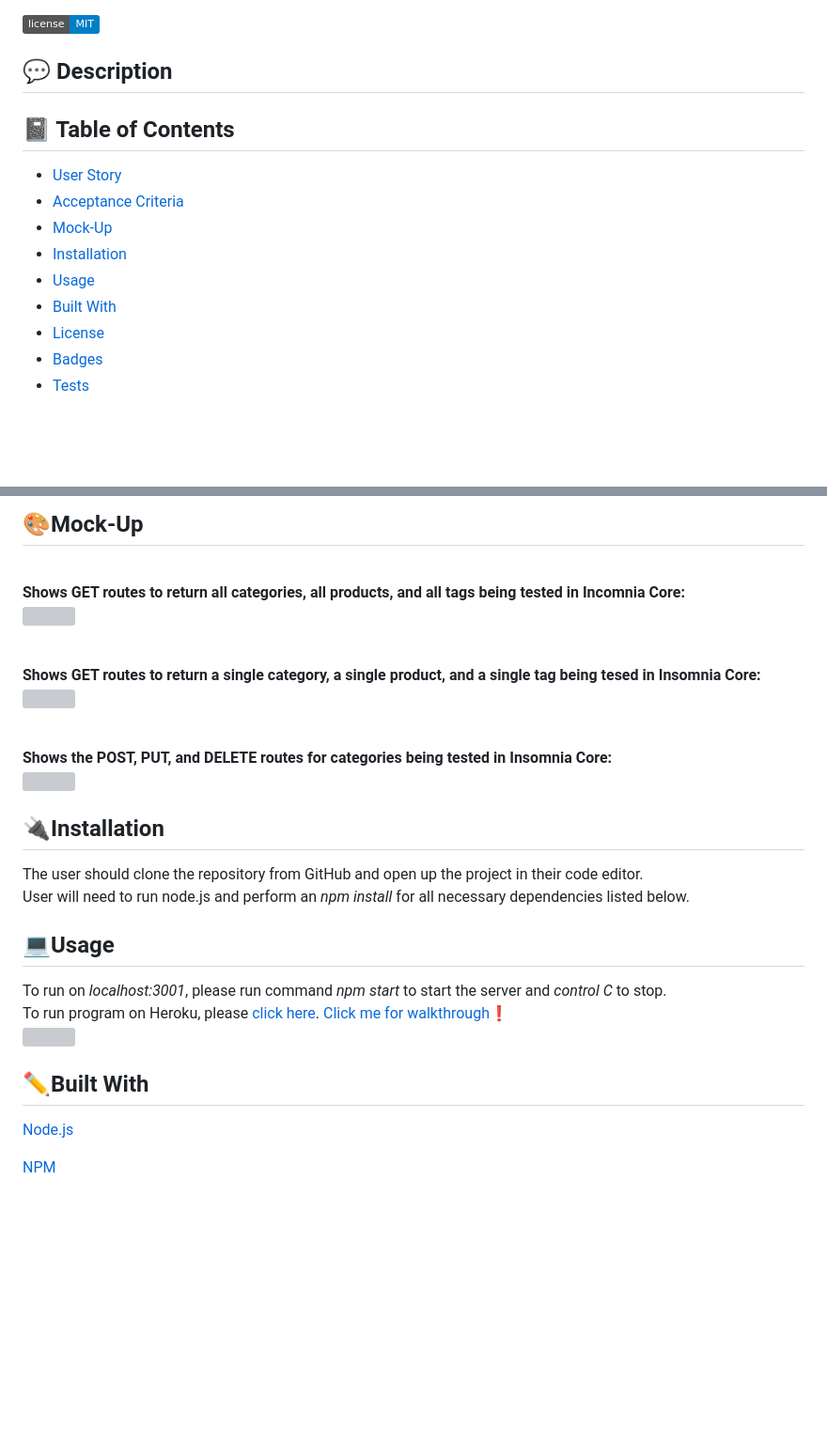
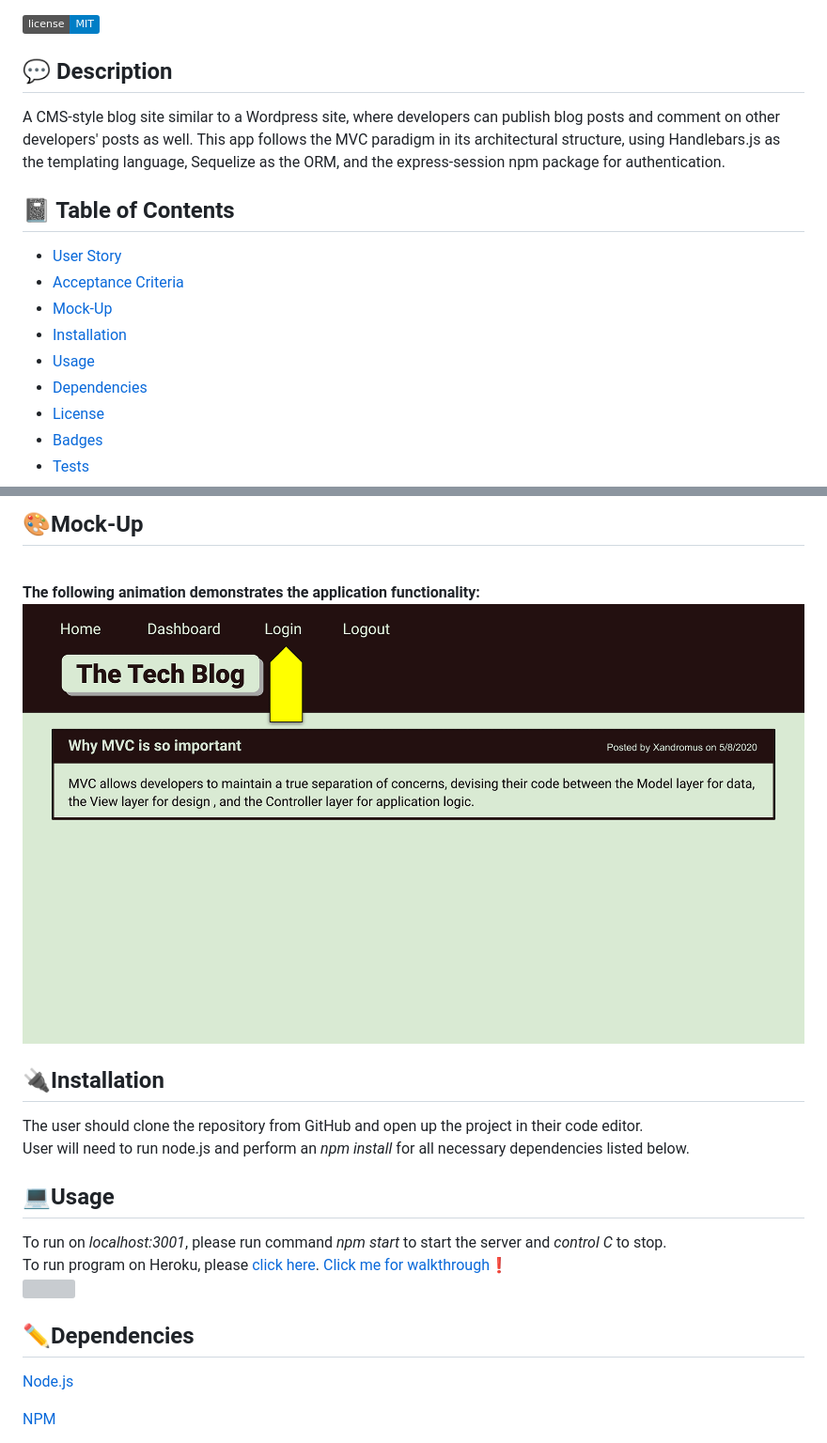
Before and after one commit to tpgent01/tech-blog, a Markdown page: README.md, 2 parts joined by grey strips. Shown: that part at 94% size. Rendered like a GitHub page; pictures changed too: assets/mock-up.gif (added); badges without logos; blank space fills up the shorter version; grey boxes are pictures that could not be loaded.

```diff
--- a/README.md
+++ b/README.md
@@ -3,7 +3,7 @@
 
 
 ## 💬 Description
-
+A CMS-style blog site similar to a Wordpress site, where developers can publish blog posts and comment on other developers' posts as well. This app follows the MVC paradigm in its architectural structure, using Handlebars.js as the templating language, Sequelize as the ORM, and the express-session npm package for authentication.
 
 
 ## 📓 Table of Contents
@@ -13,7 +13,7 @@
 * [Mock-Up](#mock-up)
 * [Installation](#installation)
 * [Usage](#usage)
-* [Built With](#built-with)
+* [Dependencies](#dependencies)
 * [License](#license)
 * [Badges](#badges)
 * [Tests](#tests)
@@ -68,14 +68,8 @@ THEN I am automatically signed out of the site
 
 
 ## 🎨Mock-Up
-<br>**Shows GET routes to return all categories, all products, and all tags being tested in Incomnia Core:**</br>
-<br>![](assets/mock-up1.gif)</br>
-
-<br>**Shows GET routes to return a single category, a single product, and a single tag being tesed in Insomnia Core:**</br>
-<br>![](assets/mock-up2.gif)</br>
-
-<br>**Shows the POST, PUT, and DELETE routes for categories being tested in Insomnia Core:**</br>
-<br>![](assets/mock-up3.gif)</br>
+<br>**The following animation demonstrates the application functionality:**</br>
+<br>![](assets/mock-up.gif)</br>
 
 
 ## 🔌Installation
@@ -91,7 +85,7 @@ To run on _localhost:3001_, please run command _npm start_ to start the server a
 <br>![](assets/example.gif)</br>
 
 
-## ✏️Built With
+## ✏️Dependencies
 <p><a href="https://nodejs.org/">Node.js</a></p>
 <p><a href="https://www.npmjs.com/">NPM</a></p>
 <p><a href="https://www.npmjs.com/package/express">Express.js</a></p>
```
Also changed, not shown: other parts of README.md (+4 -0 lines), 6 other files.
